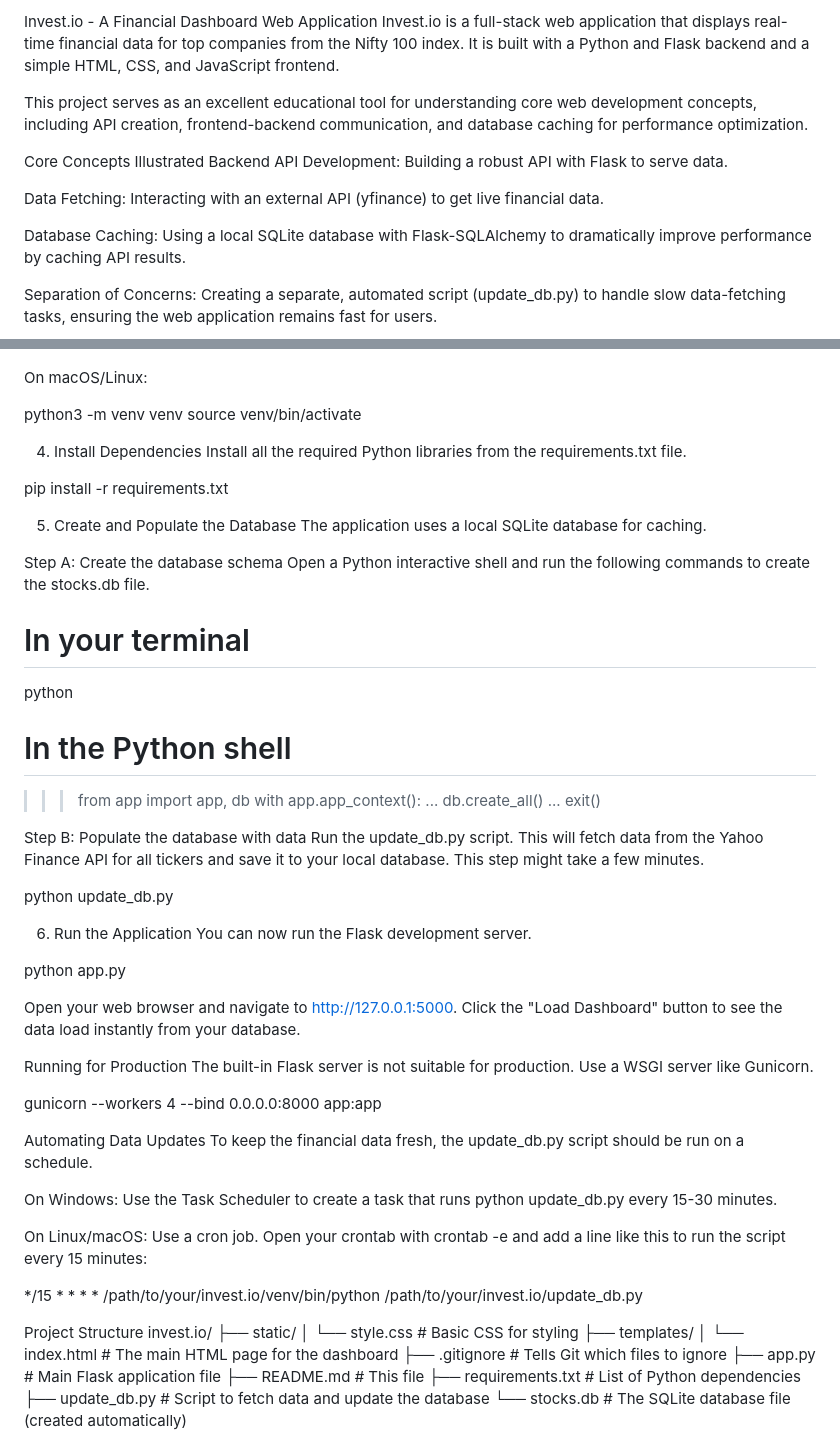
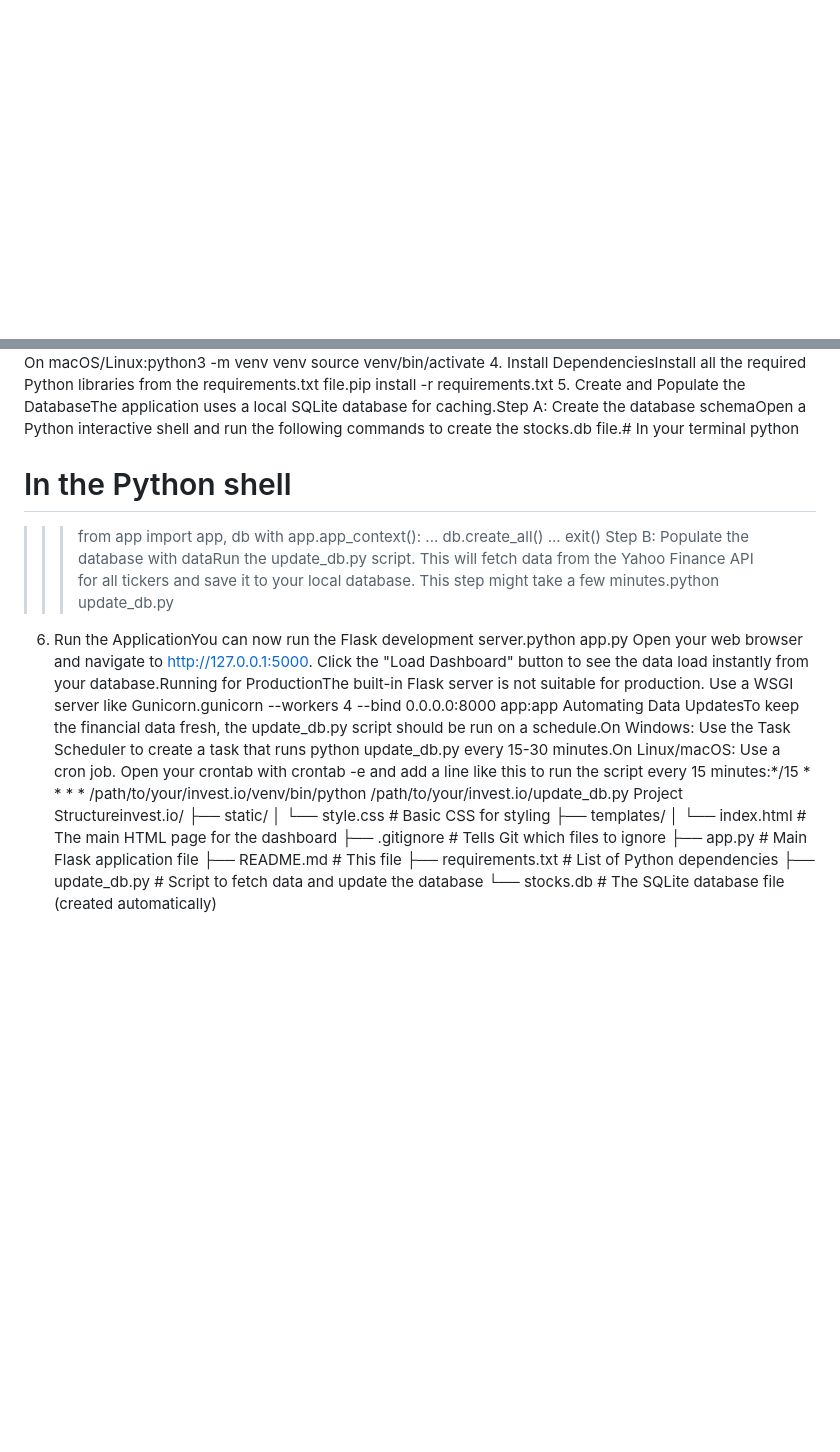
Before and after one commit to Harshit-Agarwal-007/invest.io-Bluestock, a Markdown page: README.md, 2 parts joined by grey strips. Rendered like a GitHub page; blank space fills up the shorter version.

```diff
--- a/README.md
+++ b/README.md
@@ -1,14 +0,0 @@
-Invest.io - A Financial Dashboard Web Application
-Invest.io is a full-stack web application that displays real-time financial data for top companies from the Nifty 100 index. It is built with a Python and Flask backend and a simple HTML, CSS, and JavaScript frontend.
-
-This project serves as an excellent educational tool for understanding core web development concepts, including API creation, frontend-backend communication, and database caching for performance optimization.
-
-Core Concepts Illustrated
-Backend API Development: Building a robust API with Flask to serve data.
-
-Data Fetching: Interacting with an external API (yfinance) to get live financial data.
-
-Database Caching: Using a local SQLite database with Flask-SQLAlchemy to dramatically improve performance by caching API results.
-
-Separation of Concerns: Creating a separate, automated script (update_db.py) to handle slow data-fetching tasks, ensuring the web application remains fast for users.
-
@@ -46,59 +4,20 @@ python -m venv venv
 venv\Scripts\activate
-
-On macOS/Linux:
-
-python3 -m venv venv
+On macOS/Linux:python3 -m venv venv
 source venv/bin/activate
-
-4. Install Dependencies
-Install all the required Python libraries from the requirements.txt file.
-
-pip install -r requirements.txt
-
-5. Create and Populate the Database
-The application uses a local SQLite database for caching.
-
-Step A: Create the database schema
-Open a Python interactive shell and run the following commands to create the stocks.db file.
-
-# In your terminal
+4. Install DependenciesInstall all the required Python libraries from the requirements.txt file.pip install -r requirements.txt
+5. Create and Populate the DatabaseThe application uses a local SQLite database for caching.Step A: Create the database schemaOpen a Python interactive shell and run the following commands to create the stocks.db file.# In your terminal
 python
-
 # In the Python shell
 >>> from app import app, db
 >>> with app.app_context():
 ...     db.create_all()
 ...
 >>> exit()
-
-Step B: Populate the database with data
-Run the update_db.py script. This will fetch data from the Yahoo Finance API for all tickers and save it to your local database. This step might take a few minutes.
-
-python update_db.py
-
-6. Run the Application
-You can now run the Flask development server.
-
-python app.py
-
-Open your web browser and navigate to http://127.0.0.1:5000. Click the "Load Dashboard" button to see the data load instantly from your database.
-
-Running for Production
-The built-in Flask server is not suitable for production. Use a WSGI server like Gunicorn.
-
-gunicorn --workers 4 --bind 0.0.0.0:8000 app:app
-
-Automating Data Updates
-To keep the financial data fresh, the update_db.py script should be run on a schedule.
-
-On Windows: Use the Task Scheduler to create a task that runs python update_db.py every 15-30 minutes.
-
-On Linux/macOS: Use a cron job. Open your crontab with crontab -e and add a line like this to run the script every 15 minutes:
-
-*/15 * * * * /path/to/your/invest.io/venv/bin/python /path/to/your/invest.io/update_db.py
-
-Project Structure
-invest.io/
+Step B: Populate the database with dataRun the update_db.py script. This will fetch data from the Yahoo Finance API for all tickers and save it to your local database. This step might take a few minutes.python update_db.py
+6. Run the ApplicationYou can now run the Flask development server.python app.py
+Open your web browser and navigate to http://127.0.0.1:5000. Click the "Load Dashboard" button to see the data load instantly from your database.Running for ProductionThe built-in Flask server is not suitable for production. Use a WSGI server like Gunicorn.gunicorn --workers 4 --bind 0.0.0.0:8000 app:app
+Automating Data UpdatesTo keep the financial data fresh, the update_db.py script should be run on a schedule.On Windows: Use the Task Scheduler to create a task that runs python update_db.py every 15-30 minutes.On Linux/macOS: Use a cron job. Open your crontab with crontab -e and add a line like this to run the script every 15 minutes:*/15 * * * * /path/to/your/invest.io/venv/bin/python /path/to/your/invest.io/update_db.py
+Project Structureinvest.io/
 ├── static/
 │   └── style.css       # Basic CSS for styling
 ├── templates/
```
Also changed, not shown: other parts of README.md (+2 -30 lines).
